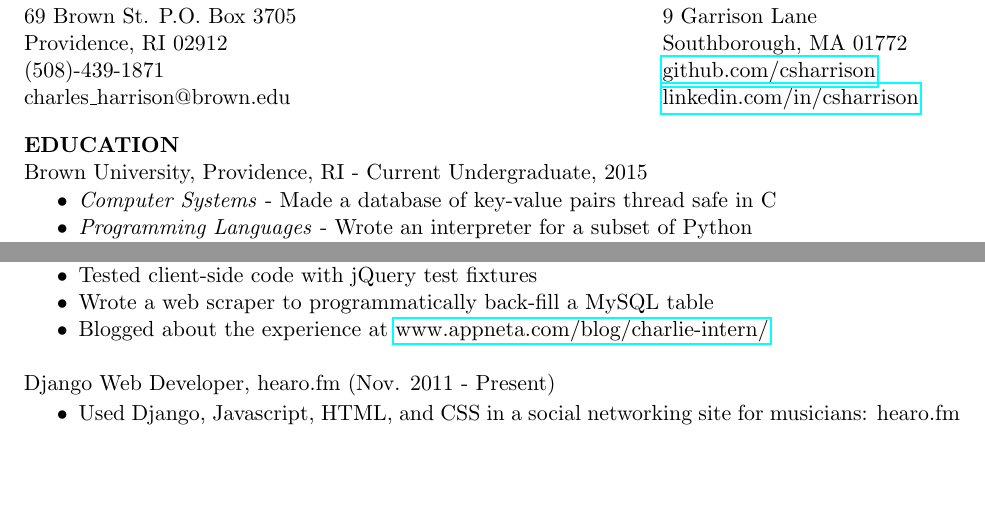
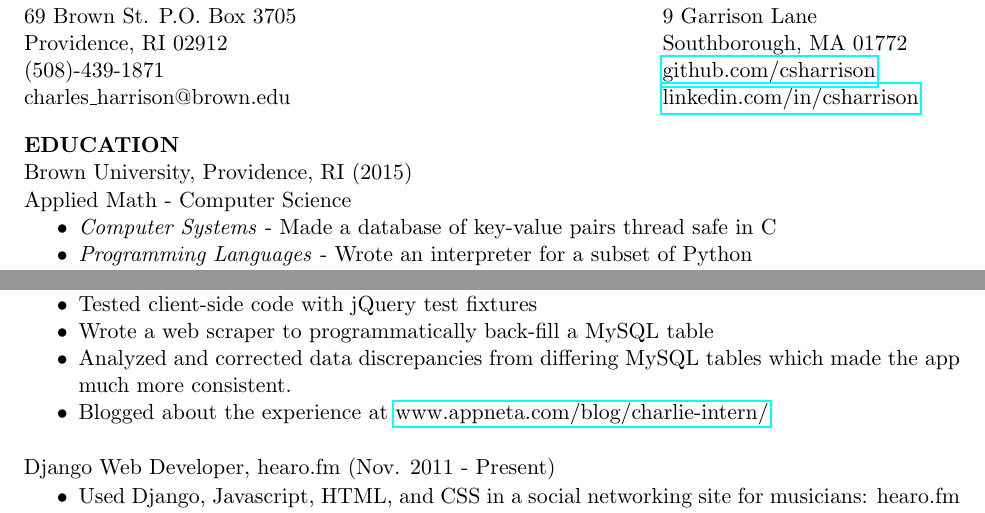
Before and after one commit to csharrison/resume, a LaTeX CV (resume.tex): two parts of the page, joined at a grey line, cut so that both start at the same text, the shorter picture padded with empty space. Compiled offline with pdfLaTeX.

Commit message:
degree + appneta bullet

```diff
--- a/resume.tex
+++ b/resume.tex
@@ -19,7 +19,8 @@
 \begin{resume}
 
 \section{EDUCATION}
-Brown University, Providence, RI - Current Undergraduate, 2015
+Brown University, Providence, RI (2015) \\
+Applied Math - Computer Science
 \begin{itemize} \itemsep -2pt
   \item \emph{Computer Systems} - Made a database of key-value pairs thread safe in C
   \item \emph{Programming Languages} - Wrote an interpreter for a subset of Python
@@ -41,6 +42,7 @@ Appneta - TraceView
    \item Aggregated data across the app pipeline to show users what in their server's instrumentation needs updating
    \item Tested client-side code with jQuery test fixtures
    \item Wrote a web scraper to programmatically back-fill a MySQL table
+   \item Analyzed and corrected data discrepancies from differing MySQL tables which made the app much more consistent.
    \item Blogged about the experience at \href{http://www.appneta.com/blog/charlie-intern/}{www.appneta.com/blog/charlie-intern/}
    \end{itemize}
 
```
